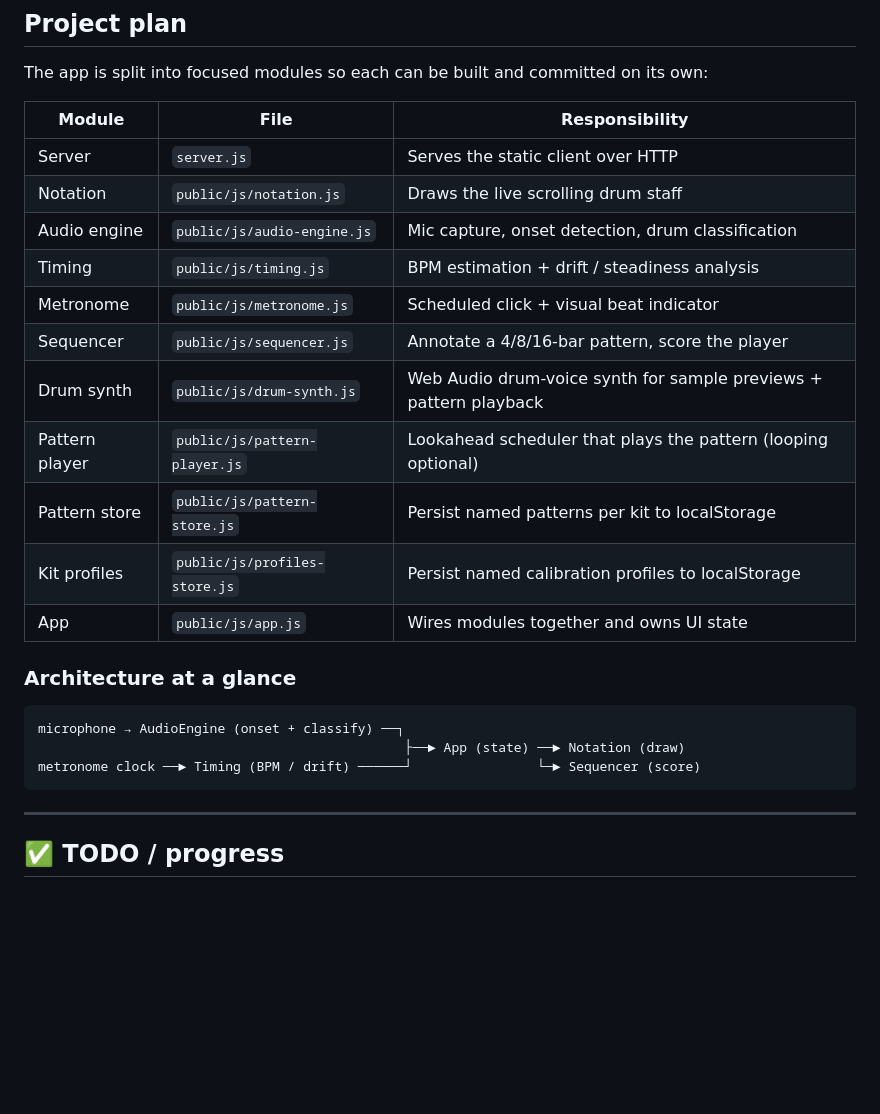
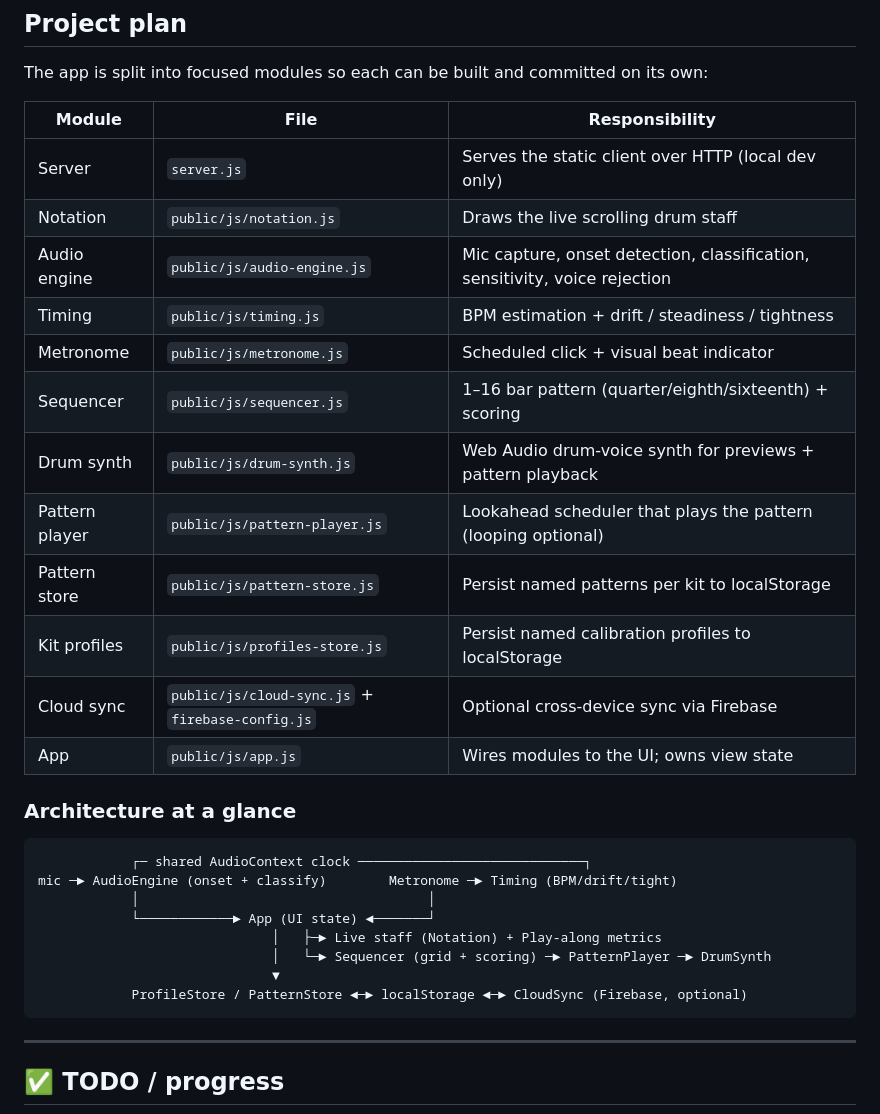
Before and after one commit to nigelfds/drumcoach, a Markdown page: README.md, the part around one of its changes. Drawn GitHub-style; blank space fills up the shorter version.

````diff
--- a/README.md
+++ b/README.md
@@ -159,24 +165,30 @@ The app is split into focused modules so each can be built and committed on its
 
 | Module | File | Responsibility |
 | ------ | ---- | -------------- |
-| Server | `server.js` | Serves the static client over HTTP |
+| Server | `server.js` | Serves the static client over HTTP (local dev only) |
 | Notation | `public/js/notation.js` | Draws the live scrolling drum staff |
-| Audio engine | `public/js/audio-engine.js` | Mic capture, onset detection, drum classification |
-| Timing | `public/js/timing.js` | BPM estimation + drift / steadiness analysis |
+| Audio engine | `public/js/audio-engine.js` | Mic capture, onset detection, classification, sensitivity, voice rejection |
+| Timing | `public/js/timing.js` | BPM estimation + drift / steadiness / tightness |
 | Metronome | `public/js/metronome.js` | Scheduled click + visual beat indicator |
-| Sequencer | `public/js/sequencer.js` | Annotate a 4/8/16-bar pattern, score the player |
-| Drum synth | `public/js/drum-synth.js` | Web Audio drum-voice synth for sample previews + pattern playback |
+| Sequencer | `public/js/sequencer.js` | 1–16 bar pattern (quarter/eighth/sixteenth) + scoring |
+| Drum synth | `public/js/drum-synth.js` | Web Audio drum-voice synth for previews + pattern playback |
 | Pattern player | `public/js/pattern-player.js` | Lookahead scheduler that plays the pattern (looping optional) |
 | Pattern store | `public/js/pattern-store.js` | Persist named patterns per kit to localStorage |
 | Kit profiles | `public/js/profiles-store.js` | Persist named calibration profiles to localStorage |
-| App | `public/js/app.js` | Wires modules together and owns UI state |
+| Cloud sync | `public/js/cloud-sync.js` + `firebase-config.js` | Optional cross-device sync via Firebase |
+| App | `public/js/app.js` | Wires modules to the UI; owns view state |
 
 ### Architecture at a glance
 
 ```
-microphone → AudioEngine (onset + classify) ──┐
-                                               ├──► App (state) ──► Notation (draw)
-metronome clock ──► Timing (BPM / drift) ──────┘                └─► Sequencer (score)
+            ┌─ shared AudioContext clock ─────────────────────────────┐
+mic ─► AudioEngine (onset + classify)        Metronome ─► Timing (BPM/drift/tight)
+            │                                     │
+            └────────────► App (UI state) ◄───────┘
+                              │   ├─► Live staff (Notation) + Play-along metrics
+                              │   └─► Sequencer (grid + scoring) ─► PatternPlayer ─► DrumSynth
+                              ▼
+            ProfileStore / PatternStore ◄─► localStorage ◄─► CloudSync (Firebase, optional)
 ```
 
 ---
````
Also changed, not shown: other parts of README.md (+32 -16 lines).
